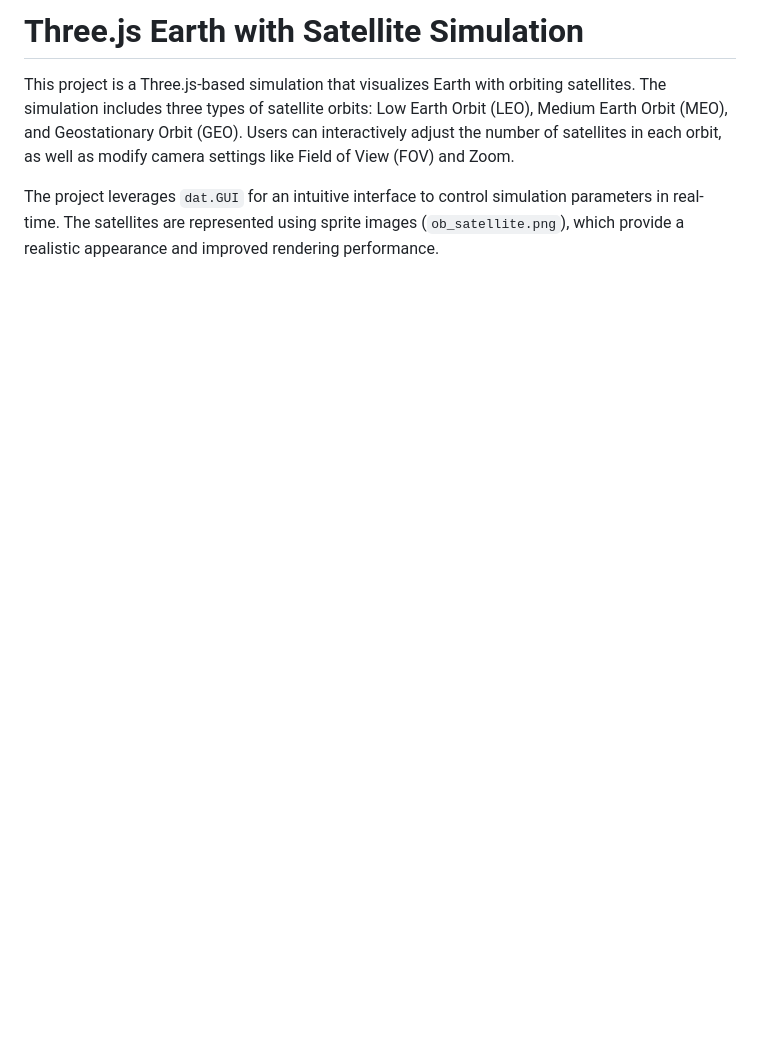
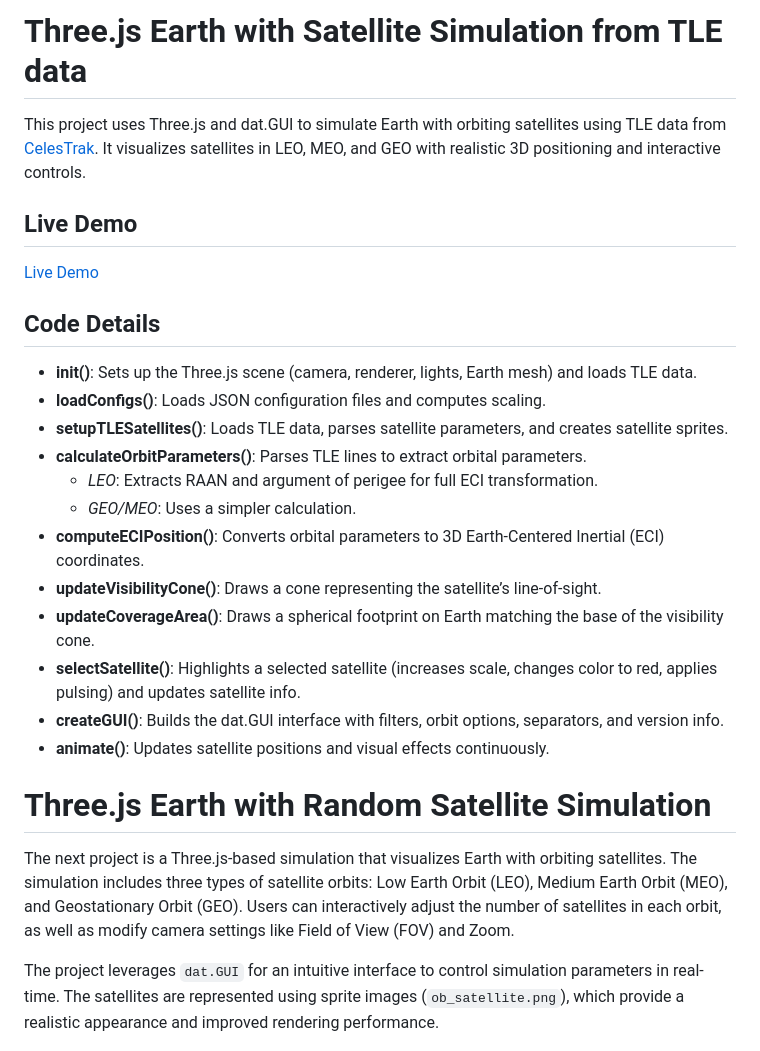
Before and after one commit to kamblevishalkeshav/earth-on-web, a Markdown page: README.md, the part around one of its changes. Drawn GitHub-style; blank space fills up the shorter version.

Commit message:
Version 1.0

```diff
--- a/README.md
+++ b/README.md
@@ -1,6 +1,29 @@
-# Three.js Earth with Satellite Simulation
+# Three.js Earth with Satellite Simulation from TLE data
 
-This project is a Three.js-based simulation that visualizes Earth with orbiting satellites. The simulation includes three types of satellite orbits: Low Earth Orbit (LEO), Medium Earth Orbit (MEO), and Geostationary Orbit (GEO). Users can interactively adjust the number of satellites in each orbit, as well as modify camera settings like Field of View (FOV) and Zoom.
+This project uses Three.js and dat.GUI to simulate Earth with orbiting satellites using TLE data from [CelesTrak](https://celestrak.org/NORAD). It visualizes satellites in LEO, MEO, and GEO with realistic 3D positioning and interactive controls.
+
+## Live Demo
+
+[Live Demo](https://arcazj.github.io/openbexi_earth_orbit/index.html)
+
+## Code Details
+
+- **init()**: Sets up the Three.js scene (camera, renderer, lights, Earth mesh) and loads TLE data.
+- **loadConfigs()**: Loads JSON configuration files and computes scaling.
+- **setupTLESatellites()**: Loads TLE data, parses satellite parameters, and creates satellite sprites.
+- **calculateOrbitParameters()**: Parses TLE lines to extract orbital parameters.
+   - *LEO*: Extracts RAAN and argument of perigee for full ECI transformation.
+   - *GEO/MEO*: Uses a simpler calculation.
+- **computeECIPosition()**: Converts orbital parameters to 3D Earth-Centered Inertial (ECI) coordinates.
+- **updateVisibilityCone()**: Draws a cone representing the satellite’s line-of-sight.
+- **updateCoverageArea()**: Draws a spherical footprint on Earth matching the base of the visibility cone.
+- **selectSatellite()**: Highlights a selected satellite (increases scale, changes color to red, applies pulsing) and updates satellite info.
+- **createGUI()**: Builds the dat.GUI interface with filters, orbit options, separators, and version info.
+- **animate()**: Updates satellite positions and visual effects continuously.
+
+
+# Three.js Earth with Random Satellite Simulation
+The next project is a Three.js-based simulation that visualizes Earth with orbiting satellites. The simulation includes three types of satellite orbits: Low Earth Orbit (LEO), Medium Earth Orbit (MEO), and Geostationary Orbit (GEO). Users can interactively adjust the number of satellites in each orbit, as well as modify camera settings like Field of View (FOV) and Zoom.
 
 The project leverages `dat.GUI` for an intuitive interface to control simulation parameters in real-time. The satellites are represented using sprite images (`ob_satellite.png`), which provide a realistic appearance and improved rendering performance.
 
```
Also changed, not shown: other parts of README.md (+3 -58 lines).
